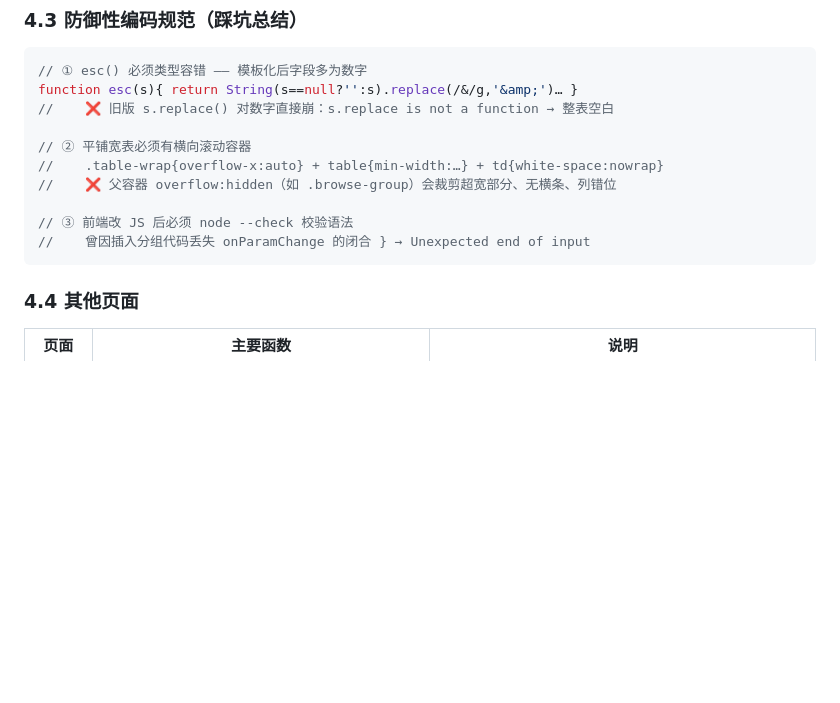
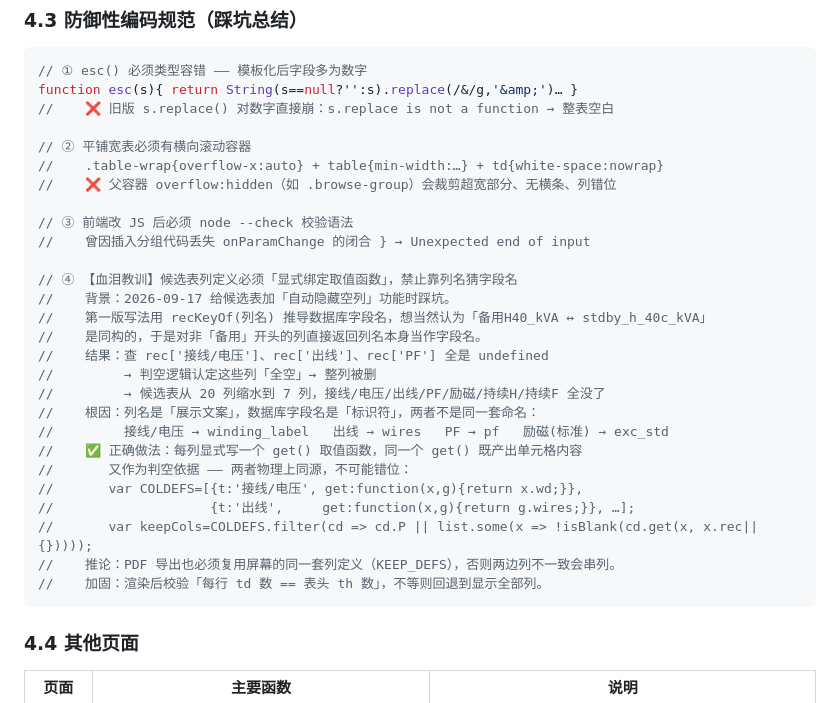
Before and after one commit to Bob-AGG/genset-selector, a Markdown page: docs/底层逻辑.md, the part around the change. GitHub-like rendering; blank space fills up the shorter version.

Commit message:
文档: 记录候选表列定义踩坑教训(底层逻辑4.3-④)
- 禁止靠列名猜数据库字段名(列名是展示文案, 字段名是标识符, 不同构)
- 必须显式绑定 get() 取值函数: 同一函数既产出单元格又作为判空依据
- 附 2026-09-17 实战案例: 靠猜字段名致候选表 20列→7列, 误删有数据列
- 推论: PDF 导出必须复用屏幕同一套列定义; 渲染后校验 td数==th数

````diff
--- a/docs/底层逻辑.md
+++ b/docs/底层逻辑.md
@@ -368,6 +368,23 @@ function esc(s){ return String(s==null?'':s).replace(/&/g,'&amp;')… }
 
 // ③ 前端改 JS 后必须 node --check 校验语法
 //    曾因插入分组代码丢失 onParamChange 的闭合 } → Unexpected end of input
+
+// ④ 【血泪教训】候选表列定义必须「显式绑定取值函数」，禁止靠列名猜字段名
+//    背景：2026-09-17 给候选表加「自动隐藏空列」功能时踩坑。
+//    第一版写法用 recKeyOf(列名) 推导数据库字段名，想当然认为「备用H40_kVA ↔ stdby_h_40c_kVA」
+//    是同构的，于是对非「备用」开头的列直接返回列名本身当作字段名。
+//    结果：查 rec['接线/电压']、rec['出线']、rec['PF'] 全是 undefined
+//         → 判空逻辑认定这些列「全空」→ 整列被删
+//         → 候选表从 20 列缩水到 7 列，接线/电压/出线/PF/励磁/持续H/持续F 全没了
+//    根因：列名是「展示文案」，数据库字段名是「标识符」，两者不是同一套命名：
+//         接线/电压 → winding_label   出线 → wires   PF → pf   励磁(标准) → exc_std
+//    ✅ 正确做法：每列显式写一个 get() 取值函数，同一个 get() 既产出单元格内容
+//       又作为判空依据 —— 两者物理上同源，不可能错位：
+//       var COLDEFS=[{t:'接线/电压', get:function(x,g){return x.wd;}},
+//                    {t:'出线',     get:function(x,g){return g.wires;}}, …];
+//       var keepCols=COLDEFS.filter(cd => cd.P || list.some(x => !isBlank(cd.get(x, x.rec||{}))));
+//    推论：PDF 导出也必须复用屏幕的同一套列定义（KEEP_DEFS），否则两边列不一致会串列。
+//    加固：渲染后校验「每行 td 数 == 表头 th 数」，不等则回退到显示全部列。
 ```
 
 ### 4.4 其他页面
````
